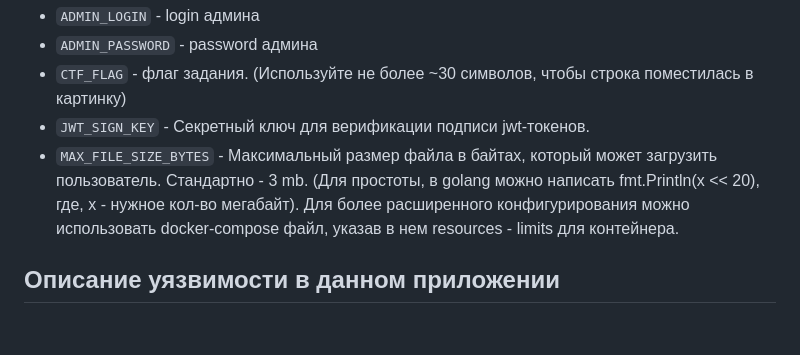
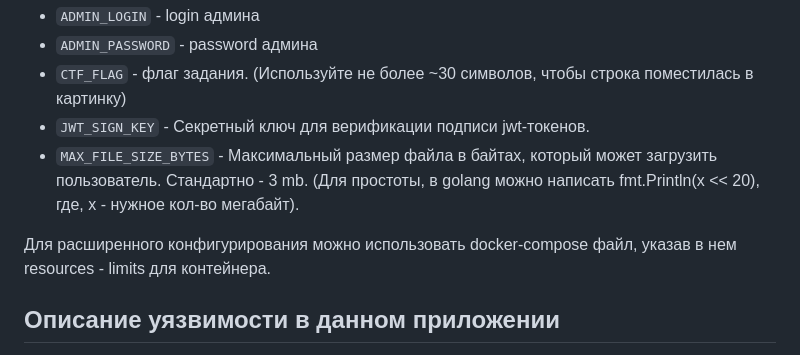
Before and after one commit to anAwesomeWave/ctf_tasks, a Markdown page: access_control/README.md, the part around the change. Rendered like a GitHub page; blank space fills up the shorter version.

```diff
--- a/access_control/README.md
+++ b/access_control/README.md
@@ -40,7 +40,8 @@
 - `CTF_FLAG` - флаг задания. (Используйте не более ~30 символов, чтобы строка поместилась в картинку)
 - `JWT_SIGN_KEY` - Секретный ключ для верификации подписи jwt-токенов.
 - `MAX_FILE_SIZE_BYTES` - Максимальный размер файла в байтах, который может загрузить пользователь. Стандартно - 3 mb. (Для простоты, в golang можно написать fmt.Println(x << 20), где, x - нужное кол-во мегабайт).
-Для более расширенного конфигурирования можно использовать docker-compose файл, указав в нем resources - limits для контейнера.
+
+Для расширенного конфигурирования можно использовать docker-compose файл, указав в нем resources - limits для контейнера.
 
 ## Описание уязвимости в данном приложении
 Приложение позволяет пользователю получить флаг, отправив запрос на URL с параметрами `userId` и `is_visible`. Например:
```
